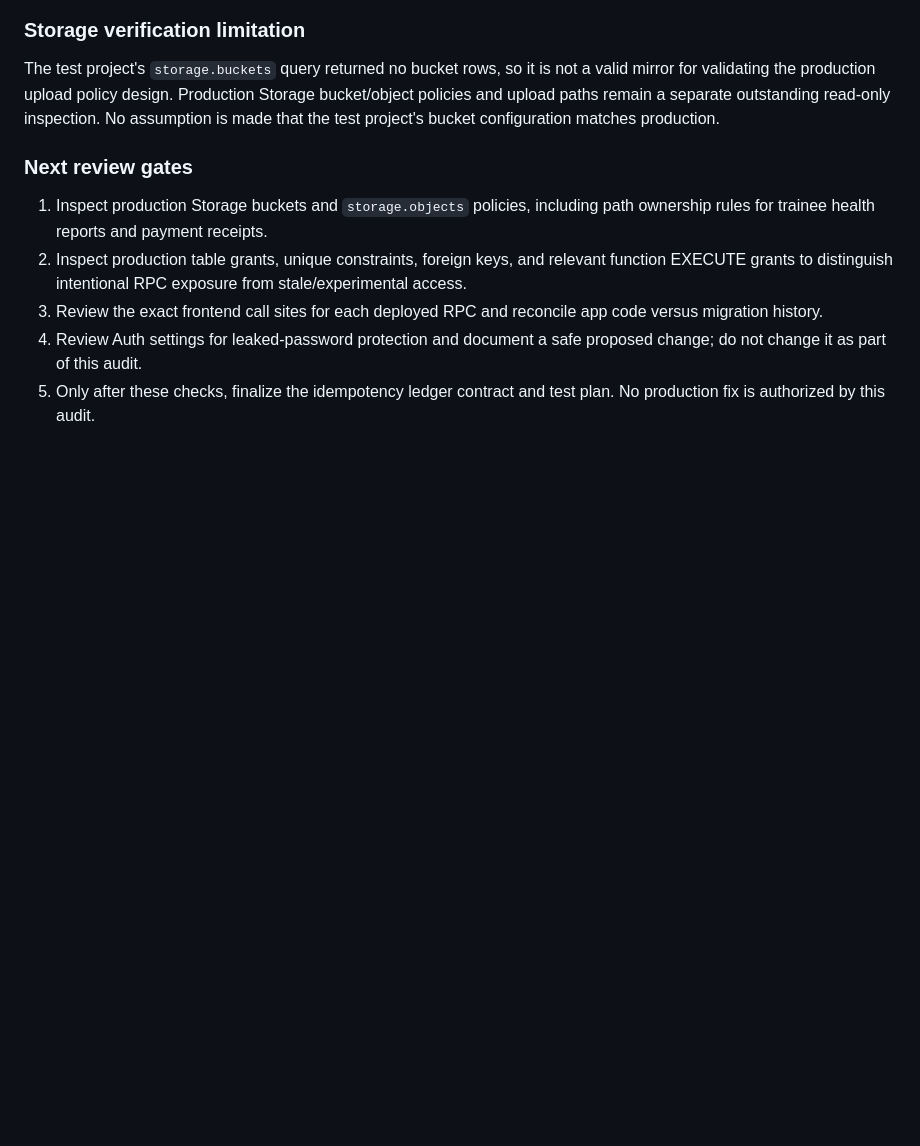
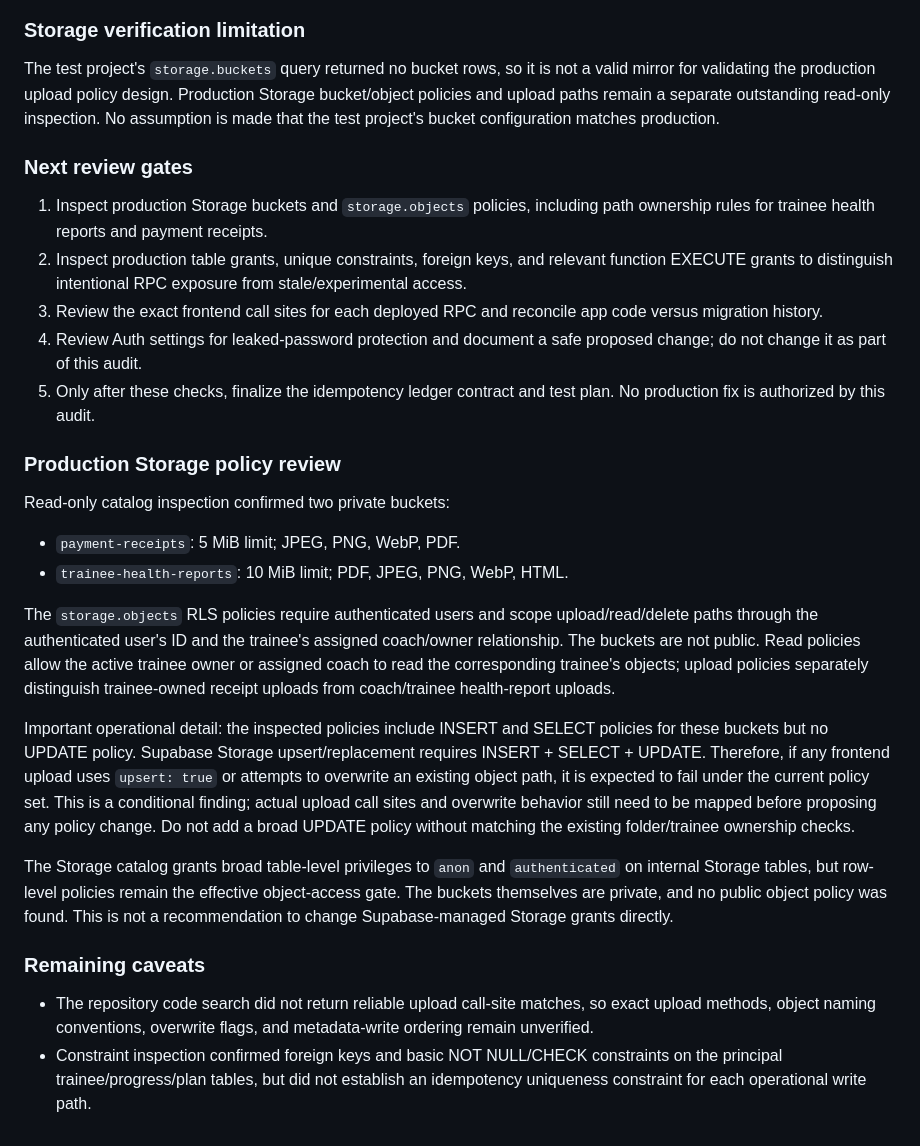
Before and after one commit to mojtabahassanpour6856-eng/fitness-seh-galeh, a Markdown page: docs/offline-reliability-audit-2026-11-14.md, the part around the change. Rendered like a GitHub page; blank space fills up the shorter version.

Commit message:
Document production Storage policy audit

```diff
--- a/docs/offline-reliability-audit-2026-11-14.md
+++ b/docs/offline-reliability-audit-2026-11-14.md
@@ -127,3 +127,21 @@ The test project's `storage.buckets` query returned no bucket rows, so it is not
 3. Review the exact frontend call sites for each deployed RPC and reconcile app code versus migration history.
 4. Review Auth settings for leaked-password protection and document a safe proposed change; do not change it as part of this audit.
 5. Only after these checks, finalize the idempotency ledger contract and test plan. No production fix is authorized by this audit.
+
+
+### Production Storage policy review
+
+Read-only catalog inspection confirmed two private buckets:
+- `payment-receipts`: 5 MiB limit; JPEG, PNG, WebP, PDF.
+- `trainee-health-reports`: 10 MiB limit; PDF, JPEG, PNG, WebP, HTML.
+
+The `storage.objects` RLS policies require authenticated users and scope upload/read/delete paths through the authenticated user's ID and the trainee's assigned coach/owner relationship. The buckets are not public. Read policies allow the active trainee owner or assigned coach to read the corresponding trainee's objects; upload policies separately distinguish trainee-owned receipt uploads from coach/trainee health-report uploads.
+
+Important operational detail: the inspected policies include INSERT and SELECT policies for these buckets but no UPDATE policy. Supabase Storage upsert/replacement requires INSERT + SELECT + UPDATE. Therefore, if any frontend upload uses `upsert: true` or attempts to overwrite an existing object path, it is expected to fail under the current policy set. This is a conditional finding; actual upload call sites and overwrite behavior still need to be mapped before proposing any policy change. Do not add a broad UPDATE policy without matching the existing folder/trainee ownership checks.
+
+The Storage catalog grants broad table-level privileges to `anon` and `authenticated` on internal Storage tables, but row-level policies remain the effective object-access gate. The buckets themselves are private, and no public object policy was found. This is not a recommendation to change Supabase-managed Storage grants directly.
+
+### Remaining caveats
+
+- The repository code search did not return reliable upload call-site matches, so exact upload methods, object naming conventions, overwrite flags, and metadata-write ordering remain unverified.
+- Constraint inspection confirmed foreign keys and basic NOT NULL/CHECK constraints on the principal trainee/progress/plan tables, but did not establish an idempotency uniqueness constraint for each operational write path.
```
